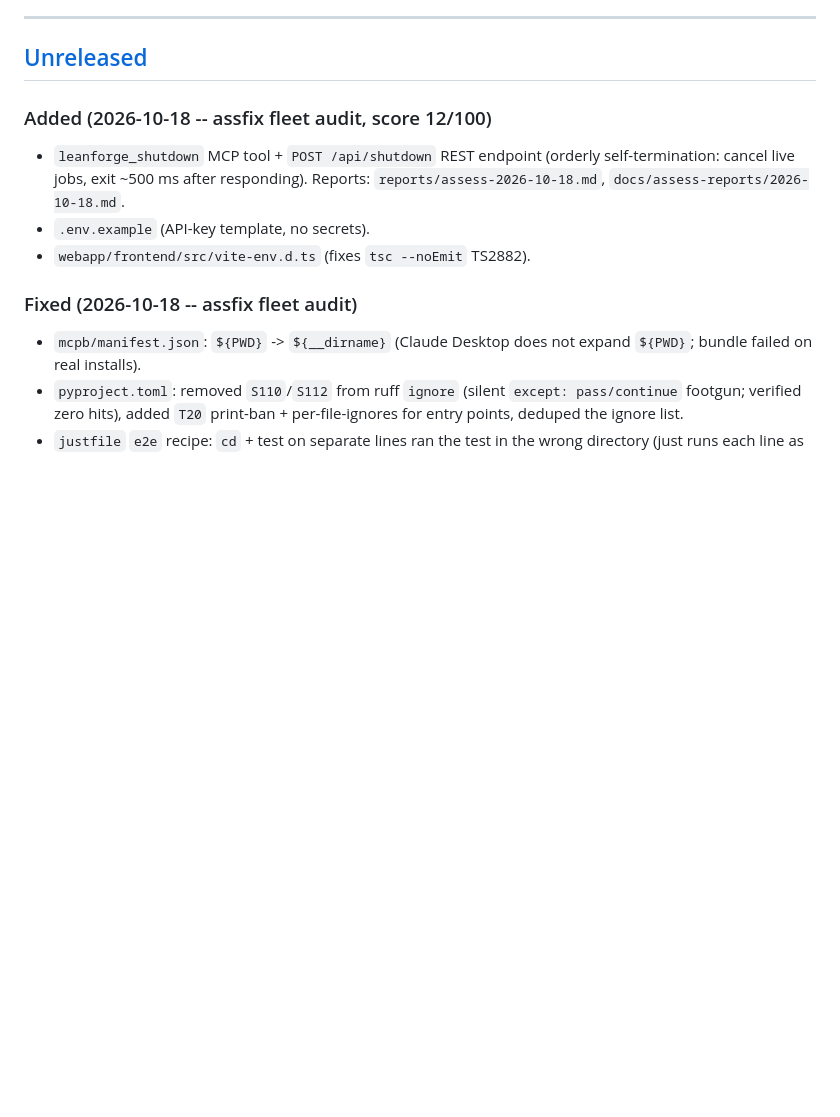
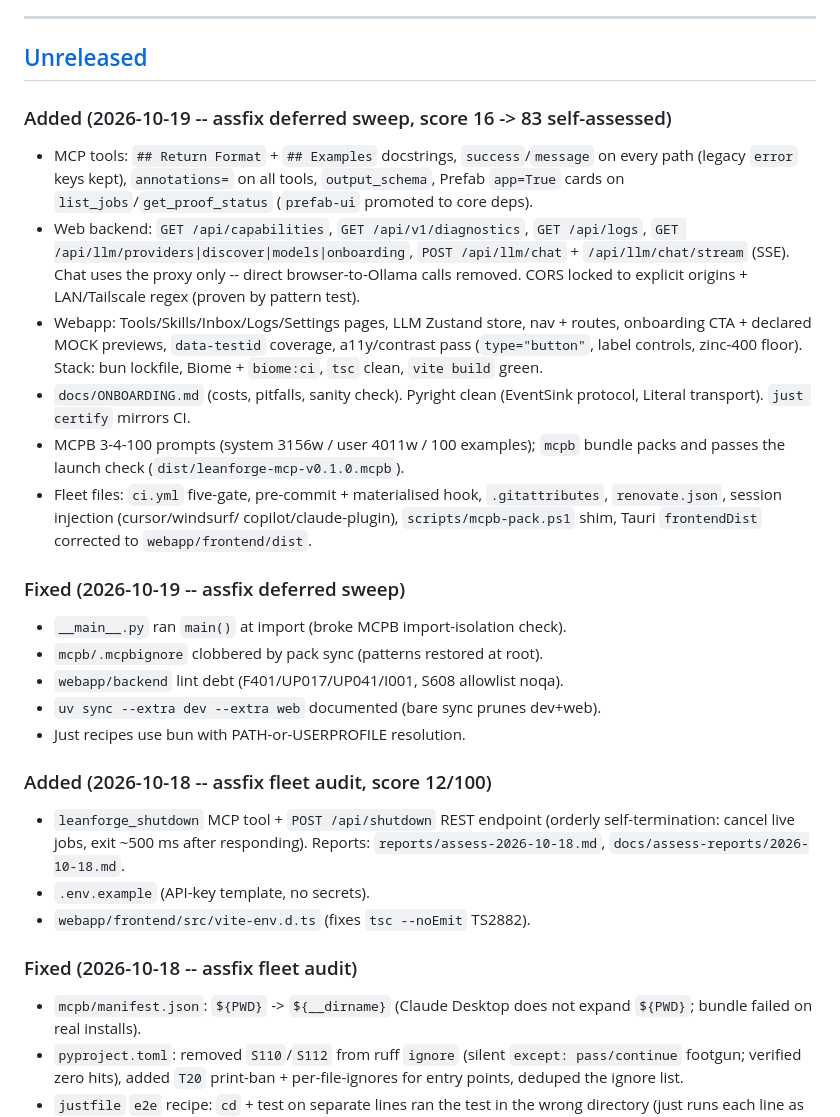
Before and after one commit to sandraschi/leanforge-mcp, a Markdown page: CHANGELOG.md, the part around the change. Drawn GitHub-style; blank space fills up the shorter version.

```diff
--- a/CHANGELOG.md
+++ b/CHANGELOG.md
@@ -7,6 +7,38 @@ Versioning: [Semantic Versioning](https://semver.org/spec/v2.0.0.html).
 ---
 
 ## [Unreleased]
+
+### Added (2026-10-19 -- assfix deferred sweep, score 16 -> 83 self-assessed)
+
+- MCP tools: `## Return Format` + `## Examples` docstrings, `success`/`message`
+  on every path (legacy `error` keys kept), `annotations=` on all tools,
+  `output_schema`, Prefab `app=True` cards on `list_jobs`/`get_proof_status`
+  (`prefab-ui` promoted to core deps).
+- Web backend: `GET /api/capabilities`, `GET /api/v1/diagnostics`,
+  `GET /api/logs`, `GET /api/llm/providers|discover|models|onboarding`,
+  `POST /api/llm/chat` + `/api/llm/chat/stream` (SSE). Chat uses the proxy
+  only -- direct browser-to-Ollama calls removed. CORS locked to explicit
+  origins + LAN/Tailscale regex (proven by pattern test).
+- Webapp: Tools/Skills/Inbox/Logs/Settings pages, LLM Zustand store, nav +
+  routes, onboarding CTA + declared MOCK previews, `data-testid` coverage,
+  a11y/contrast pass (`type="button"`, label controls, zinc-400 floor).
+  Stack: bun lockfile, Biome + `biome:ci`, `tsc` clean, `vite build` green.
+- `docs/ONBOARDING.md` (costs, pitfalls, sanity check). Pyright clean
+  (EventSink protocol, Literal transport). `just certify` mirrors CI.
+- MCPB 3-4-100 prompts (system 3156w / user 4011w / 100 examples); `mcpb`
+  bundle packs and passes the launch check (`dist/leanforge-mcp-v0.1.0.mcpb`).
+- Fleet files: `ci.yml` five-gate, pre-commit + materialised hook,
+  `.gitattributes`, `renovate.json`, session injection (cursor/windsurf/
+  copilot/claude-plugin), `scripts/mcpb-pack.ps1` shim, Tauri `frontendDist`
+  corrected to `webapp/frontend/dist`.
+
+### Fixed (2026-10-19 -- assfix deferred sweep)
+
+- `__main__.py` ran `main()` at import (broke MCPB import-isolation check).
+- `mcpb/.mcpbignore` clobbered by pack sync (patterns restored at root).
+- `webapp/backend` lint debt (F401/UP017/UP041/I001, S608 allowlist noqa).
+- `uv sync --extra dev --extra web` documented (bare sync prunes dev+web).
+- Just recipes use bun with PATH-or-USERPROFILE resolution.
 
 ### Added (2026-10-18 -- assfix fleet audit, score 12/100)
 
```
Also changed, not shown: README.md (+2 -1 lines).
